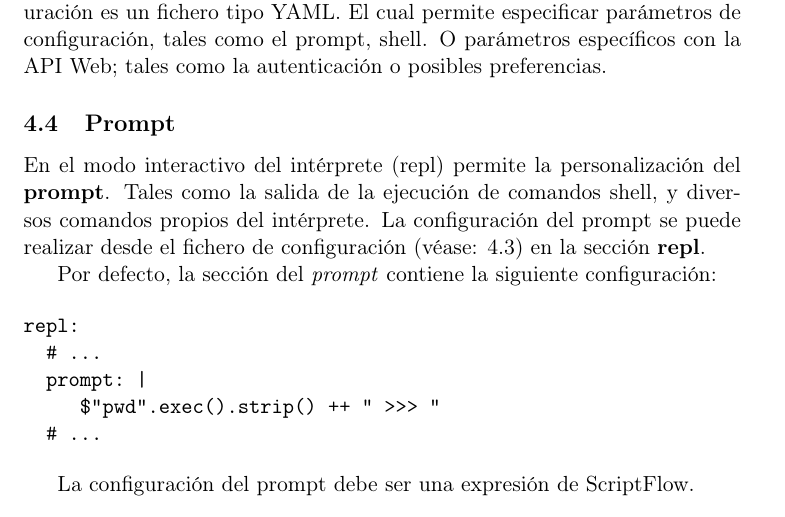
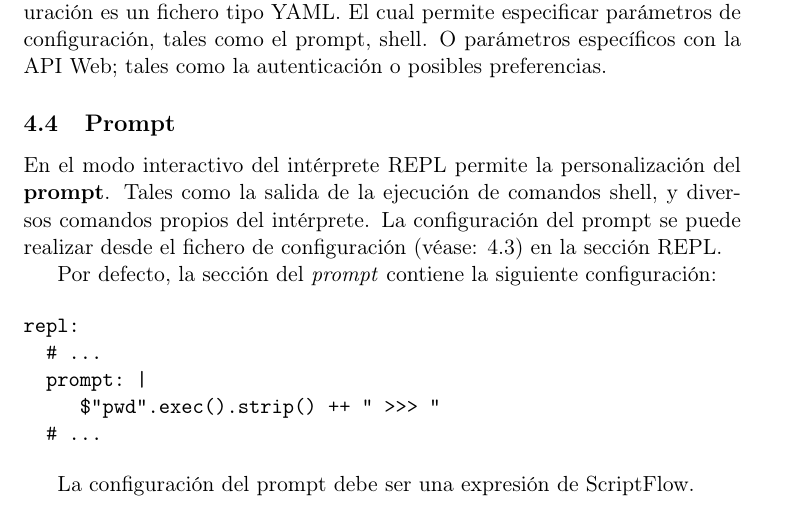
Before and after one commit to ULL-ESIT-GRADOII-TFG/TFG-Eleazar-18, a LaTeX document (docs/lang.tex): part of page 17 of 26, cut so that both start at the same text. Compiled offline with pdfLaTeX.

Commit message:
minor fix

```diff
--- a/docs/lang.tex
+++ b/docs/lang.tex
@@ -522,11 +522,11 @@ preferencias.
 \label{sec:org59e81cf}
 
 \label{org9a1e9f9}
-En el modo interactivo del intérprete (repl) permite la personalización del
+En el modo interactivo del intérprete \gls{repl} permite la personalización del
 \textbf{prompt}. Tales como la salida de la ejecución de comandos
 shell, y diversos comandos propios del intérprete. La configuración del
 prompt se puede realizar desde el fichero de configuración (véase:
-\ref{orgfac11c6}) en la sección \textbf{repl}.
+\ref{orgfac11c6}) en la sección \gls{repl}.
 
 Por defecto, la sección del \emph{prompt} contiene la siguiente configuración:
 
```
Also changed, not shown: docs/lang.pdf, docs/lang.tex (2 more changed lines).
